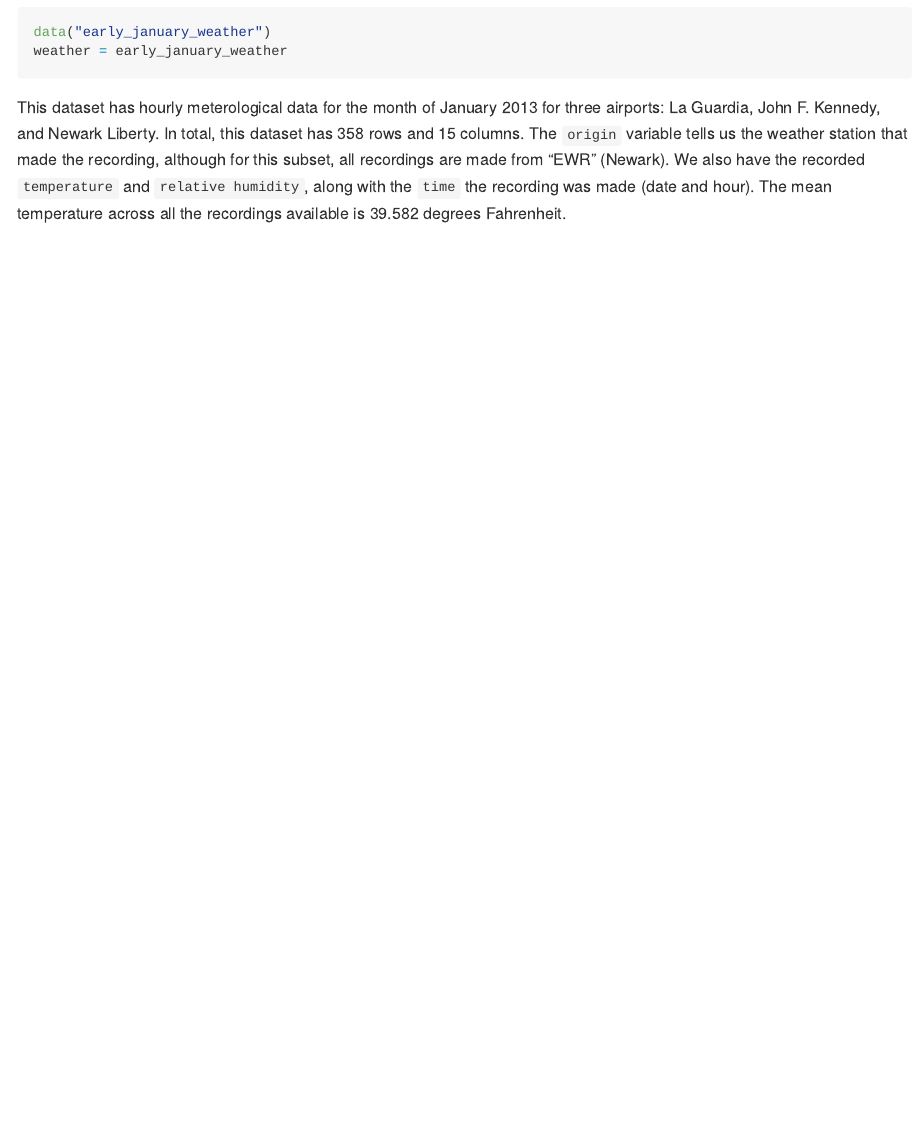
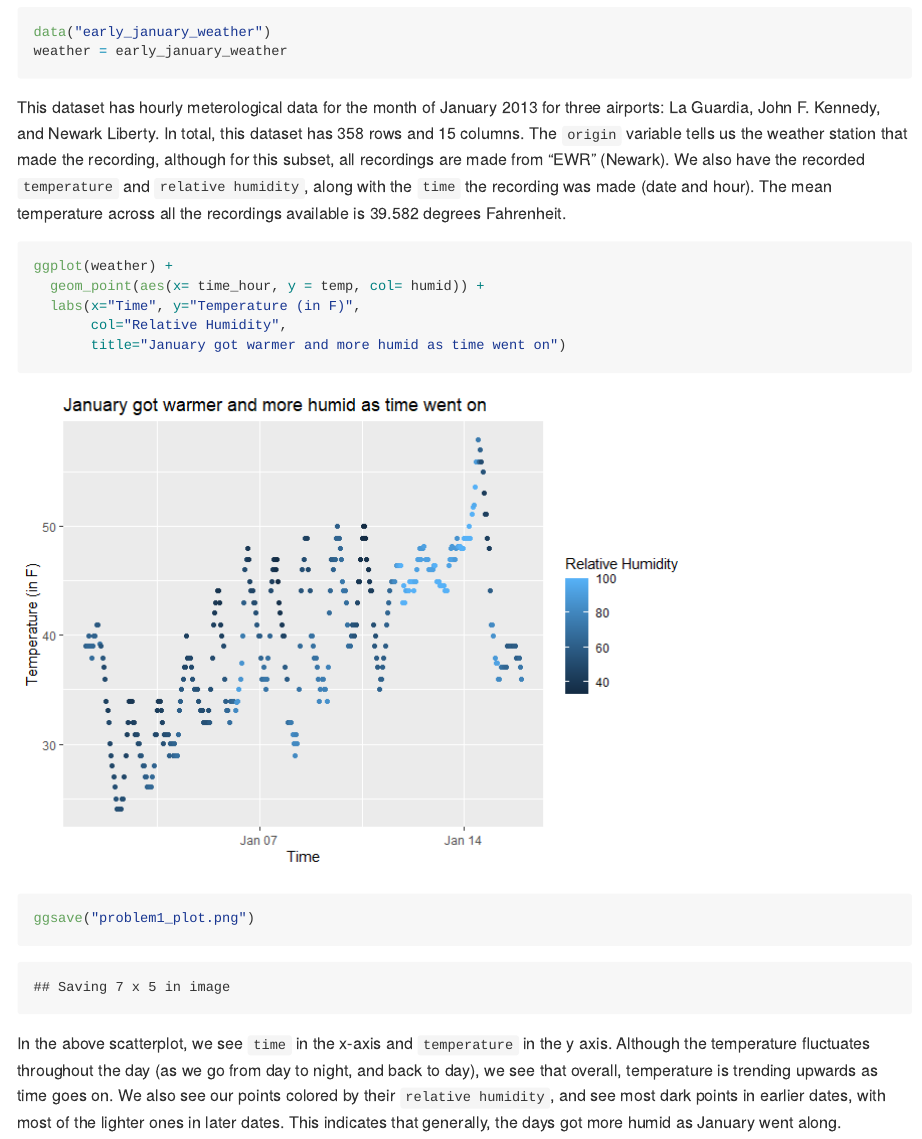
Before and after one commit to GustavoE83/p8105_hw1, an R Markdown document (p8105_hw1_geg2145.Rmd): the page in a window 1100 px wide, from 230 px down. The pictures show the output file p8105_hw1_geg2145.md that the author committed with the source, drawn offline in the style of GitHub.

Commit message:
COmpleted problem 1

````diff
--- a/p8105_hw1_geg2145.Rmd
+++ b/p8105_hw1_geg2145.Rmd
@@ -18,3 +18,15 @@ weather = early_january_weather
 ```
 
 This dataset has hourly meterological data for the month of January 2013 for three airports: La Guardia, John F. Kennedy, and Newark Liberty. In total, this dataset has `r nrow(weather)` rows and `r ncol(weather)` columns. The `origin` variable tells us the weather station that made the recording, although for this subset, all recordings are made from "EWR" (Newark). We also have the recorded `temperature` and `relative humidity`, along with the `time` the recording was made (date and hour). The mean temperature across all the recordings available is `r round(mean(pull(weather,temp)), 3)` degrees Fahrenheit.
+
+```{r}
+ggplot(weather) +
+  geom_point(aes(x= time_hour, y = temp, col= humid)) +
+  labs(x="Time", y="Temperature (in F)",
+       col="Relative Humidity",
+       title="January got warmer and more humid as time went on")
+
+ggsave("problem1_plot.png")
+```
+
+In the above scatterplot, we see `time` in the x-axis and `temperature` in the y axis. Although the temperature fluctuates throughout the day (as we go from day to night, and back to day), we see that overall, temperature is trending upwards as time goes on. We also see our points colored by their `relative humidity`, and see most dark points in earlier dates, with most of the lighter ones in later dates. This indicates that generally, the days got more humid as January went along.
````
Also changed, not shown: p8105_hw1_geg2145.md, p8105_hw1_geg2145_files/figure-gfm/unnamed-chunk-1-1.png (added), problem1_plot.png (added).
